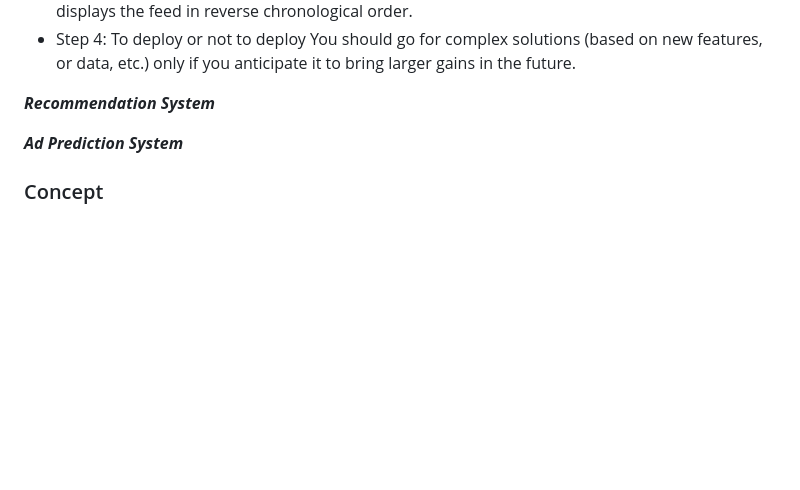
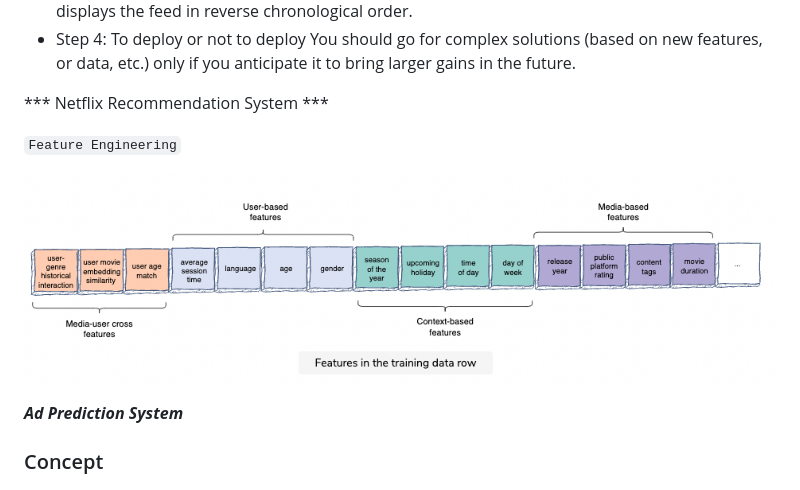
Before and after one commit to goldin2008/Note, a Markdown page: sysd.md, the part around the change. GitHub-like rendering; pictures changed too: pic/rec_feat.png (added); blank space fills up the shorter version.

```diff
--- a/sysd.md
+++ b/sysd.md
@@ -281,8 +281,11 @@ Now that you have selected the best model offline, you will use A/B testing to c
 - Step 4: To deploy or not to deploy
 You should go for complex solutions (based on new features, or data, etc.) only if you anticipate it to bring larger gains in the future.
 
-***Recommendation System***
+*** Netflix Recommendation System ***
 
+`Feature Engineering`
+
+![Diagram of deployment.](pic/rec_feat.png)
 
 
 ***Ad Prediction System***
```
